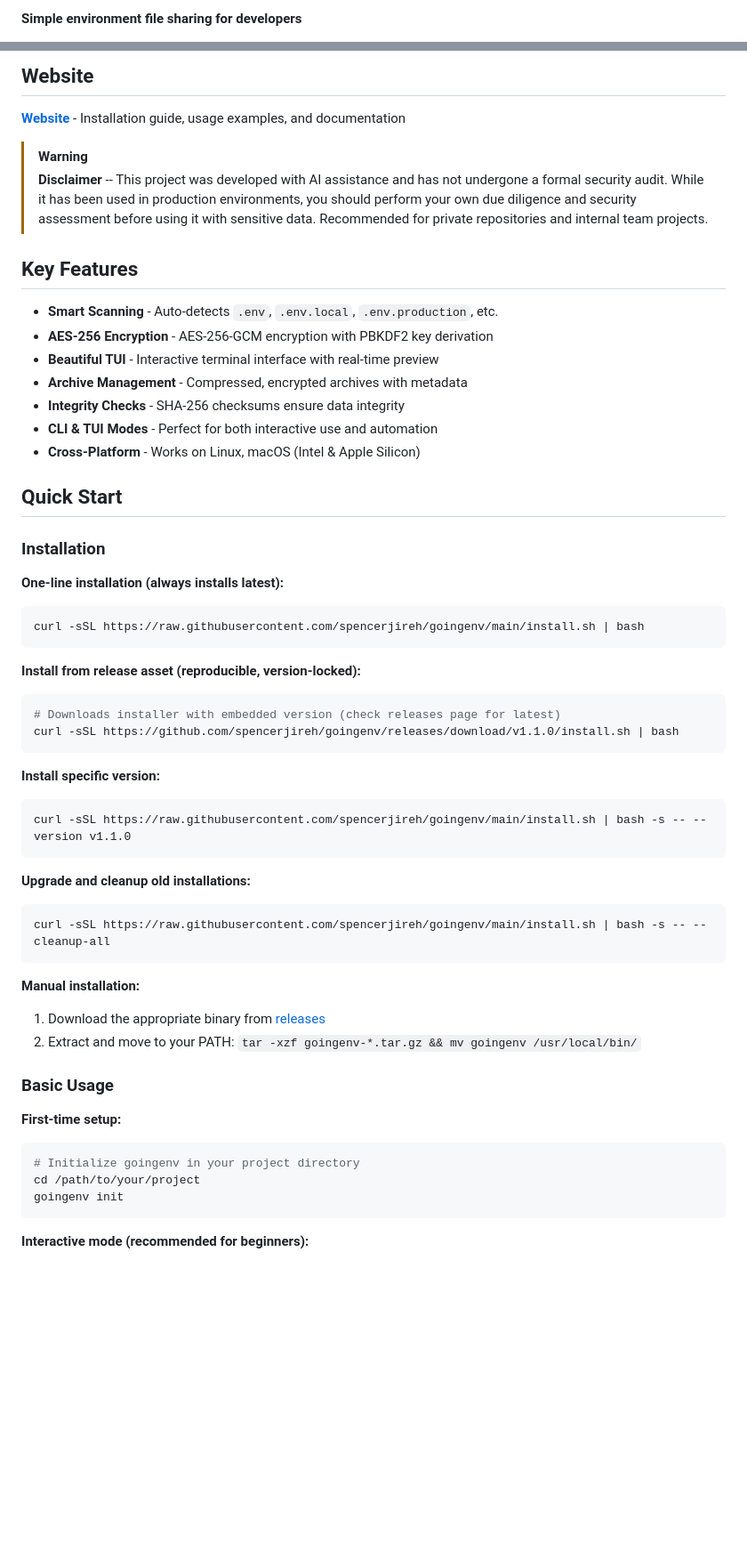
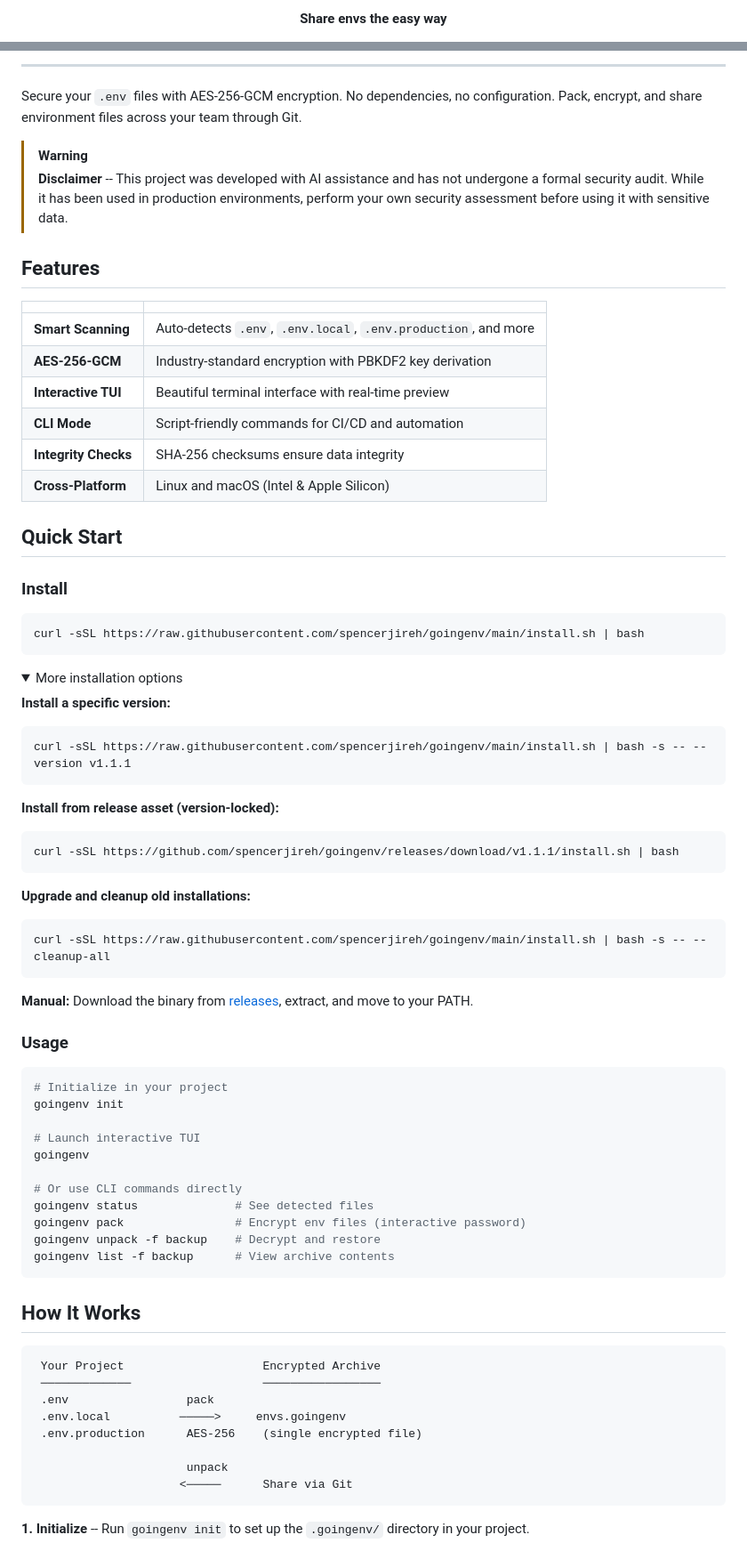
Before and after one commit to spencerjireh/goingenv, a Markdown page: README.md, 2 parts joined by grey strips. Shown at 89% size. GitHub-like rendering; folded sections open; blank space fills up the shorter version.

Commit message:
docs: polish README with brand-aligned layout and badges

````diff
--- a/README.md
+++ b/README.md
@@ -2,3 +6,5 @@
 
-**Simple environment file sharing for developers**
+<p align="center">
+  <strong>Share envs the easy way</strong>
+</p>
 
@@ -6,42 +17,43 @@ Secure your `.env` files with AES-256 encryption. No dependencies, no configurat
 
-## Website
+---
 
-**[Website](https://spencerjireh.github.io/goingenv/)** - Installation guide, usage examples, and documentation
+Secure your `.env` files with AES-256-GCM encryption. No dependencies, no configuration. Pack, encrypt, and share environment files across your team through Git.
 
 > [!WARNING]
-> **Disclaimer** -- This project was developed with AI assistance and has not undergone a formal security audit. While it has been used in production environments, you should perform your own due diligence and security assessment before using it with sensitive data. Recommended for private repositories and internal team projects.
+> **Disclaimer** -- This project was developed with AI assistance and has not undergone a formal security audit. While it has been used in production environments, perform your own security assessment before using it with sensitive data.
 
-## Key Features
+## Features
 
-- **Smart Scanning** - Auto-detects `.env`, `.env.local`, `.env.production`, etc.
-- **AES-256 Encryption** - AES-256-GCM encryption with PBKDF2 key derivation
-- **Beautiful TUI** - Interactive terminal interface with real-time preview
-- **Archive Management** - Compressed, encrypted archives with metadata
-- **Integrity Checks** - SHA-256 checksums ensure data integrity
-- **CLI & TUI Modes** - Perfect for both interactive use and automation
-- **Cross-Platform** - Works on Linux, macOS (Intel & Apple Silicon)
+| | |
+|---|---|
+| **Smart Scanning** | Auto-detects `.env`, `.env.local`, `.env.production`, and more |
+| **AES-256-GCM** | Industry-standard encryption with PBKDF2 key derivation |
+| **Interactive TUI** | Beautiful terminal interface with real-time preview |
+| **CLI Mode** | Script-friendly commands for CI/CD and automation |
+| **Integrity Checks** | SHA-256 checksums ensure data integrity |
+| **Cross-Platform** | Linux and macOS (Intel & Apple Silicon) |
 
 ## Quick Start
 
-### Installation
-
-**One-line installation (always installs latest):**
+### Install
 
 ```bash
 curl -sSL https://raw.githubusercontent.com/spencerjireh/goingenv/main/install.sh | bash
 ```
 
-**Install from release asset (reproducible, version-locked):**
+<details>
+<summary>More installation options</summary>
+
+**Install a specific version:**
 
 ```bash
-# Downloads installer with embedded version (check releases page for latest)
-curl -sSL https://github.com/spencerjireh/goingenv/releases/download/v1.1.0/install.sh | bash
+curl -sSL https://raw.githubusercontent.com/spencerjireh/goingenv/main/install.sh | bash -s -- --version v1.1.1
 ```
 
-**Install specific version:**
+**Install from release asset (version-locked):**
 
 ```bash
-curl -sSL https://raw.githubusercontent.com/spencerjireh/goingenv/main/install.sh | bash -s -- --version v1.1.0
+curl -sSL https://github.com/spencerjireh/goingenv/releases/download/v1.1.1/install.sh | bash
 ```
 
 **Upgrade and cleanup old installations:**
@@ -50,19 +62,38 @@ curl -sSL https://raw.githubusercontent.com/spencerjireh/goingenv/main/install.s
 curl -sSL https://raw.githubusercontent.com/spencerjireh/goingenv/main/install.sh | bash -s -- --cleanup-all
 ```
 
-**Manual installation:**
+**Manual:** Download the binary from [releases](https://github.com/spencerjireh/goingenv/releases), extract, and move to your PATH.
 
-1. Download the appropriate binary from [releases](https://github.com/spencerjireh/goingenv/releases)
-2. Extract and move to your PATH: `tar -xzf goingenv-*.tar.gz && mv goingenv /usr/local/bin/`
+</details>
 
-### Basic Usage
-
-**First-time setup:**
+### Usage
 
 ```bash
-# Initialize goingenv in your project directory
-cd /path/to/your/project
+# Initialize in your project
 goingenv init
+
+# Launch interactive TUI
+goingenv
+
+# Or use CLI commands directly
+goingenv status              # See detected files
+goingenv pack                # Encrypt env files (interactive password)
+goingenv unpack -f backup    # Decrypt and restore
+goingenv list -f backup      # View archive contents
 ```
 
-**Interactive mode (recommended for beginners):**
+## How It Works
+
+```
+ Your Project                    Encrypted Archive
+ ─────────────                   ─────────────────
+ .env                 pack
+ .env.local          ─────>     envs.goingenv
+ .env.production      AES-256    (single encrypted file)
+
+                      unpack
+                     <─────      Share via Git
+```
+
+**1. Initialize** -- Run `goingenv init` to set up the `.goingenv/` directory in your project.
+
````
Also changed, not shown: other parts of README.md (+47 -90 lines).
